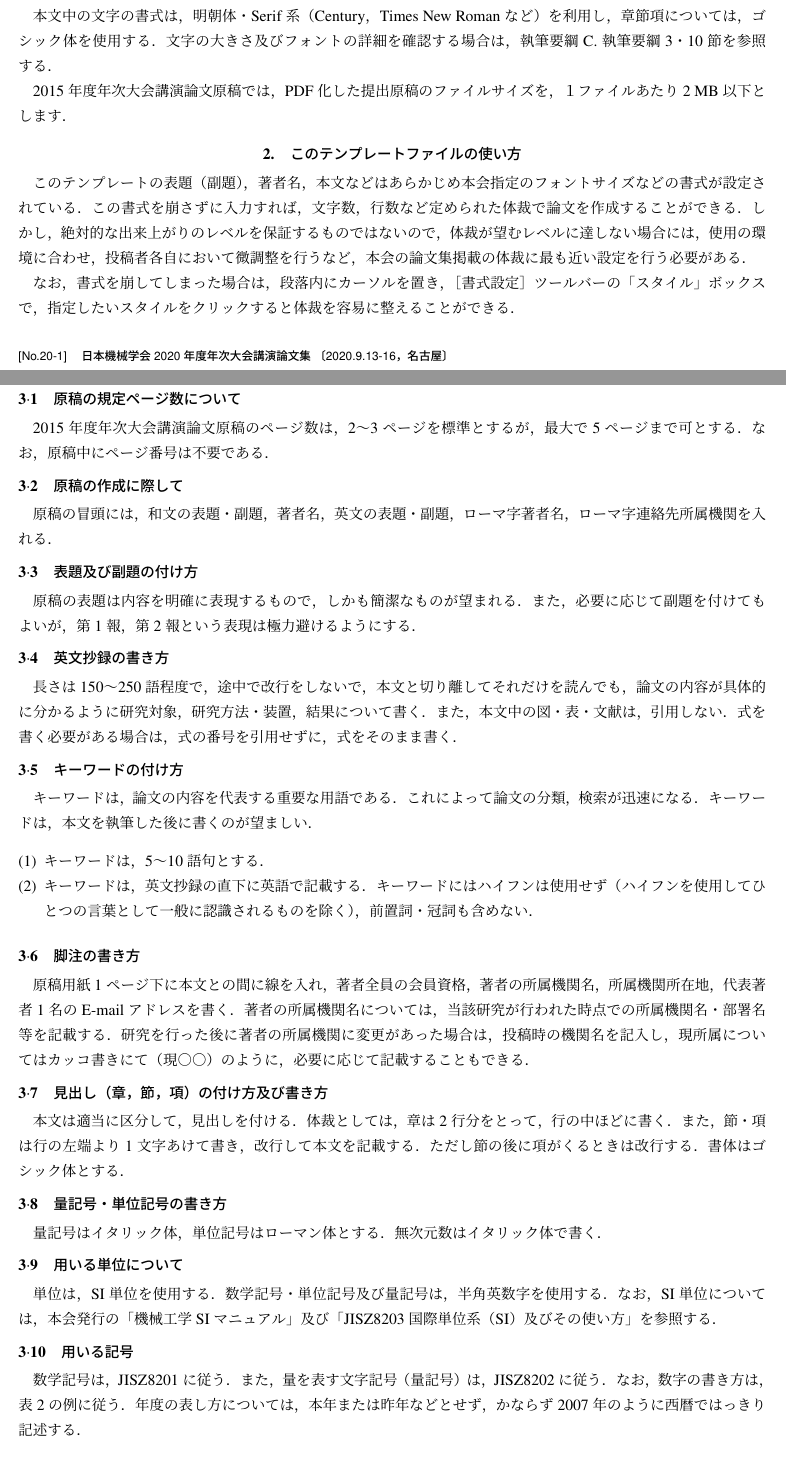
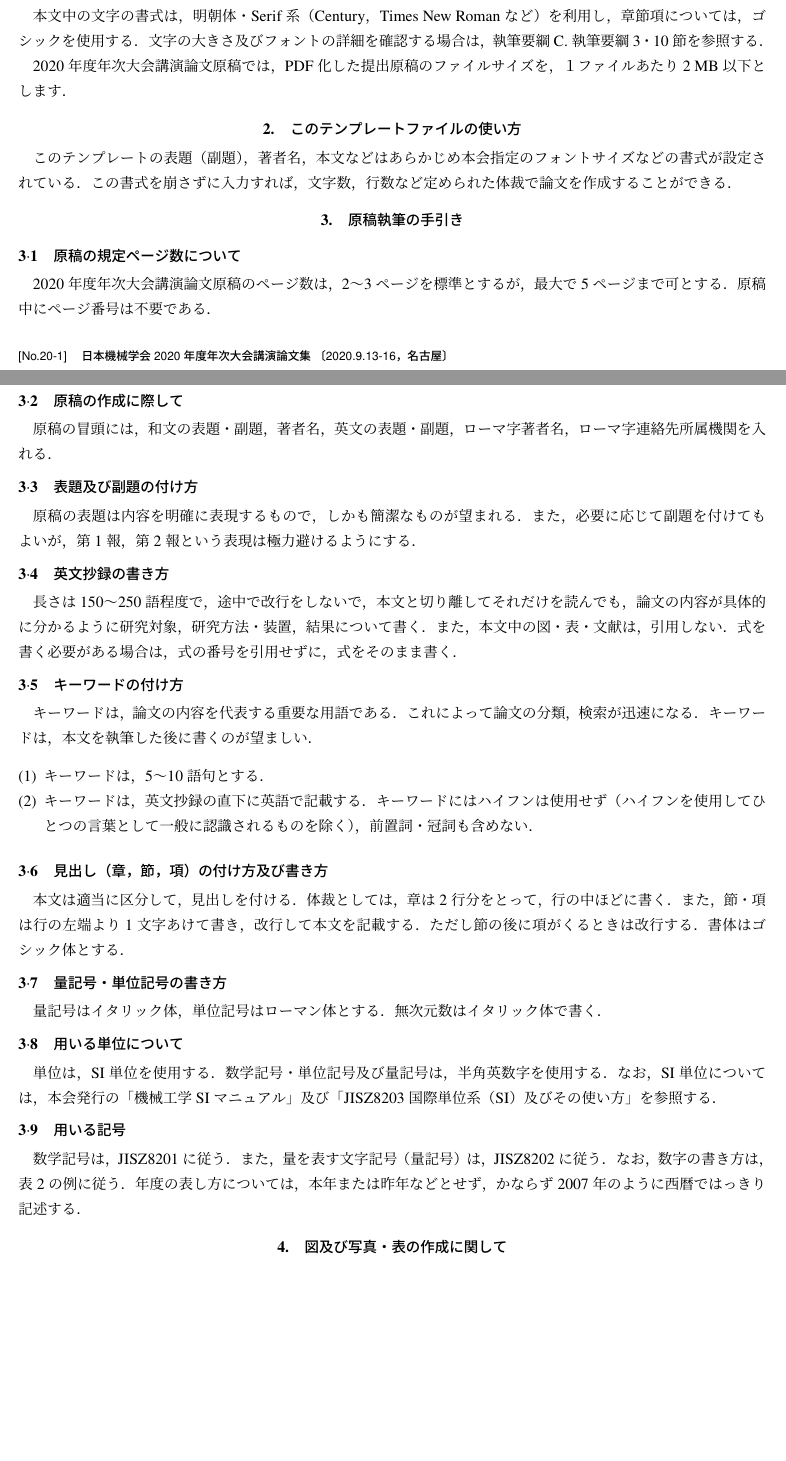
Before and after one commit to ryo-ARAKI/jsme-nenji2020, a LaTeX document (sample.tex): two parts of pages 1 and 2 of 5, joined at a grey line, cut so that both start at the same text, the shorter picture padded with empty space. Compiled offline with upLaTeX and dvipdfmx.

Commit message:
update main text

```diff
--- a/sample.tex
+++ b/sample.tex
@@ -70 +69,0 @@ keywords.)} % キーワード
-た形式で作成することができる．
@@ -73,95 +73,83 @@ keywords.)} % キーワード
-文章の区切りには全角の読点「，」（カンマ）と句点「．」（ピリオド）を用い
-る．カッコも全角入力する．
+本文の文字数は，1ページ当たり，50文字×46行×1段組で2300字とする．
+また，文章の区切りには全角の読点「，」（カンマ）と句点「．」（ピリオド）を用いる．カッコも全角入力する．
 
-本文中の文字の書式は，明朝体・Serif系（Century，Times New Romanなど）を
-利用し，章節項については，ゴシック体を使用する．文字の大きさ及びフォント
-の詳細を確認する場合は，執筆要綱C.執筆要綱3・10節を参照する．
+本文中の文字の書式は，明朝体・Serif系（Century，Times New Romanなど）を利用し，章節項については，ゴシックを使用する．
+文字の大きさ及びフォントの詳細を確認する場合は，執筆要綱C.執筆要綱3・10節を参照する．
 
-2015年度年次大会講演論文原稿では，PDF化した提出原稿のファイルサイズを，
-１ファイルあたり2 MB以下とします．
+2020年度年次大会講演論文原稿では，PDF化した提出原稿のファイルサイズを，１ファイルあたり2 MB以下とします．
 
 
 \section{このテンプレートファイルの使い方}
 
-このテンプレートの表題（副題），著者名，本文などはあらかじめ本会指定のフォ
-ントサイズなどの書式が設定されている．この書式を崩さずに入力すれば，文字
-数，行数など定められた体裁で論文を作成することができる．しかし，絶対的な
-出来上がりのレベルを保証するものではないので，体裁が望むレベルに達しない
-場合には，使用の環境に合わせ，投稿者各自において微調整を行うなど，本会の
-論文集掲載の体裁に最も近い設定を行う必要がある．
-
-なお，書式を崩してしまった場合は，段落内にカーソルを置き，［書式設定］ツー
-ルバーの「スタイル」ボックスで，指定したいスタイルをクリックすると体裁を
-容易に整えることができる．
+このテンプレートの表題（副題），著者名，本文などはあらかじめ本会指定のフォントサイズなどの書式が設定されている．
+この書式を崩さずに入力すれば，文字数，行数など定められた体裁で論文を作成することができる．
 
 
 \section{原稿執筆の手引き}
 
 \subsection{原稿の規定ページ数について}
 
-2015年度年次大会講演論文原稿のページ数は，2～3ページを標準とするが，最大
-で5ページまで可とする．なお，原稿中にページ番号は不要である．
+2020年度年次大会講演論文原稿のページ数は，2～3ページを標準とするが，最大で5ページまで可とする．
+原稿中にページ番号は不要である．
+
 
 \subsection{原稿の作成に際して}
 
-原稿の冒頭には，和文の表題・副題，著者名，英文の表題・副題，ローマ字著者
-名，ローマ字連絡先所属機関を入れる．
+原稿の冒頭には，和文の表題・副題，著者名，英文の表題・副題，ローマ字著者名，ローマ字連絡先所属機関を入れる．
+
 
 \subsection{表題及び副題の付け方}
 
-原稿の表題は内容を明確に表現するもので，しかも簡潔なものが望まれる．また，
-必要に応じて副題を付けてもよいが，第1報，第2報という表現は極力避けるよう
-にする．
+原稿の表題は内容を明確に表現するもので，しかも簡潔なものが望まれる．
+また，必要に応じて副題を付けてもよいが，第1報，第2報という表現は極力避けるようにする．
+
 
 \subsection{英文抄録の書き方}
 
-長さは150～250語程度で，途中で改行をしないで，本文と切り離してそれだけを
-読んでも，論文の内容が具体的に分かるように研究対象，研究方法・装置，結果
-について書く．また，本文中の図・表・文献は，引用しない．式を書く必要があ
-る場合は，式の番号を引用せずに，式をそのまま書く．
+長さは150～250語程度で，途中で改行をしないで，本文と切り離してそれだけを読んでも，論文の内容が具体的に分かるように研究対象，研究方法・装置，結果について書く．
+また，本文中の図・表・文献は，引用しない．式を書く必要がある場合は，式の番号を引用せずに，式をそのまま書く．
+
 
 \subsection{キーワードの付け方}
 
-キーワードは，論文の内容を代表する重要な用語である．これによって論文の分類，検索が迅速になる．キー
-ワードは，本文を執筆した後に書くのが望ましい．
+キーワードは，論文の内容を代表する重要な用語である．
+これによって論文の分類，検索が迅速になる．
+キーワードは，本文を執筆した後に書くのが望ましい．
 \begin{enumerate}[(1)]
   \item キーワードは，5～10 語句とする．
   \item キーワードは，英文抄録の直下に英語で記載する．キーワードにはハイフンは使用せず（ハイフンを使用
 してひとつの言葉として一般に認識されるものを除く），前置詞・冠詞も含めない．
 \end{enumerate}
 
-\subsection{脚注の書き方}
-
-原稿用紙1ページ下に本文との間に線を入れ，著者全員の会員資格，著者の所属
-機関名，所属機関所在地，代表著者1名のE-mailアドレスを書く．著者の所属機
-関名については，当該研究が行われた時点での所属機関名・部署名等を記載する．
-研究を行った後に著者の所属機関に変更があった場合は，投稿時の機関名を記入
-し，現所属についてはカッコ書きにて（現○○）のように，必要に応じて記載す
-ることもできる．
 
 \subsection{見出し（章，節，項）の付け方及び書き方}
 
-本文は適当に区分して，見出しを付ける．体裁としては，章は2行分をとって，
-行の中ほどに書く．また，節・項は行の左端より1文字あけて書き，改行して本
-文を記載する．ただし節の後に項がくるときは改行する．書体はゴシック体とす
-る．
+本文は適当に区分して，見出しを付ける．
+体裁としては，章は2行分をとって，行の中ほどに書く．
+また，節・項は行の左端より1文字あけて書き，改行して本文を記載する．
+ただし節の後に項がくるときは改行する．
+書体はゴシック体とする．
+
 
 \subsection{量記号・単位記号の書き方}
 
-量記号はイタリック体，単位記号はローマン体とする．無次元数はイタリック体
-で書く．
+量記号はイタリック体，単位記号はローマン体とする．
+無次元数はイタリック体で書く．
+
 
 \subsection{用いる単位について}
 
-単位は，SI単位を使用する．数学記号・単位記号及び量記号は，半角英数字を使
-用する．なお，SI単位については，本会発行の「機械工学SIマニュアル」及び
-「JISZ8203 国際単位系（SI）及びその使い方」を参照する．
+単位は，SI単位を使用する．
+数学記号・単位記号及び量記号は，半角英数字を使用する．
+なお，SI単位については，本会発行の「機械工学SIマニュアル」及び「JISZ8203 国際単位系（SI）及びその使い方」を参照する．
+
 
 \subsection{用いる記号}
 
-数学記号は，JISZ8201に従う．また，量を表す文字記号（量記号）は，JISZ8202
-に従う．なお，数字の書き方は，表2の例に従う．年度の表し方については，本
-年または昨年などとせず，かならず2007年のように西暦ではっきり記述する．
+数学記号は，JISZ8201に従う．
+また，量を表す文字記号（量記号）は，JISZ8202に従う．
+なお，数字の書き方は，表2の例に従う．
+年度の表し方については，本年または昨年などとせず，かならず2007年のように西暦ではっきり記述する．
 
 
 \section{図及び写真・表の作成に関して}
@@ -177 +160,0 @@ keywords.)} % キーワード
-       大きさで記載する．
```
Also changed, not shown: sample.pdf, sample.tex (136 more changed lines). Lines whose indentation alone changed are shown as unchanged.
